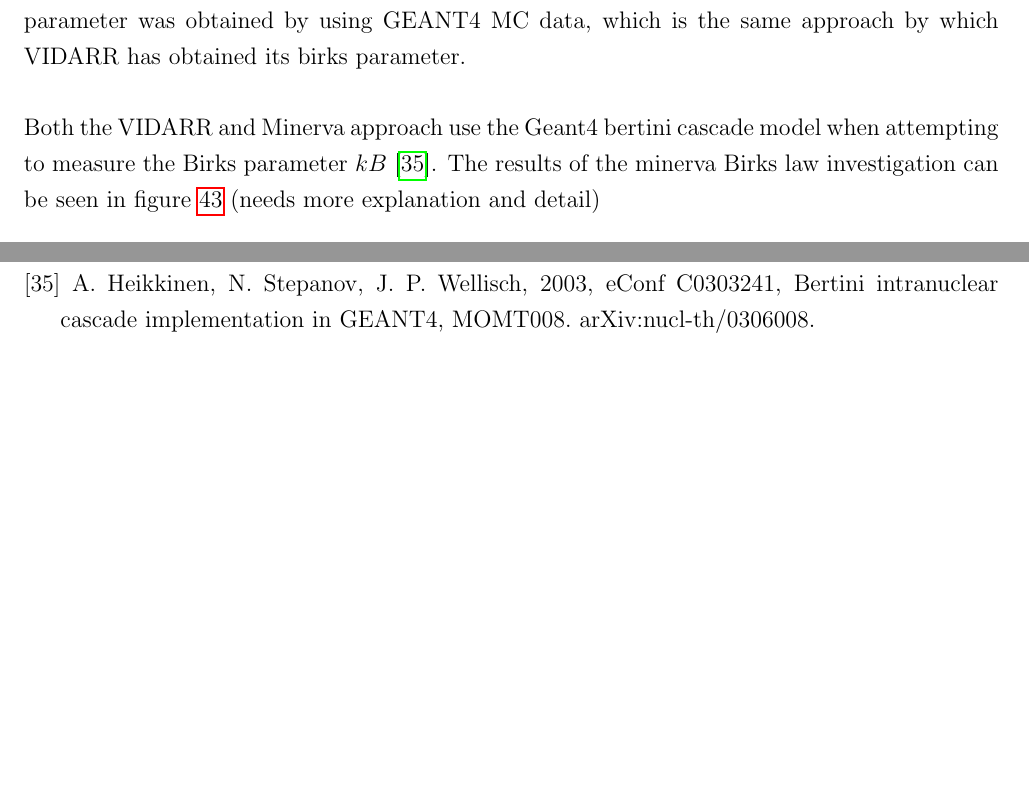
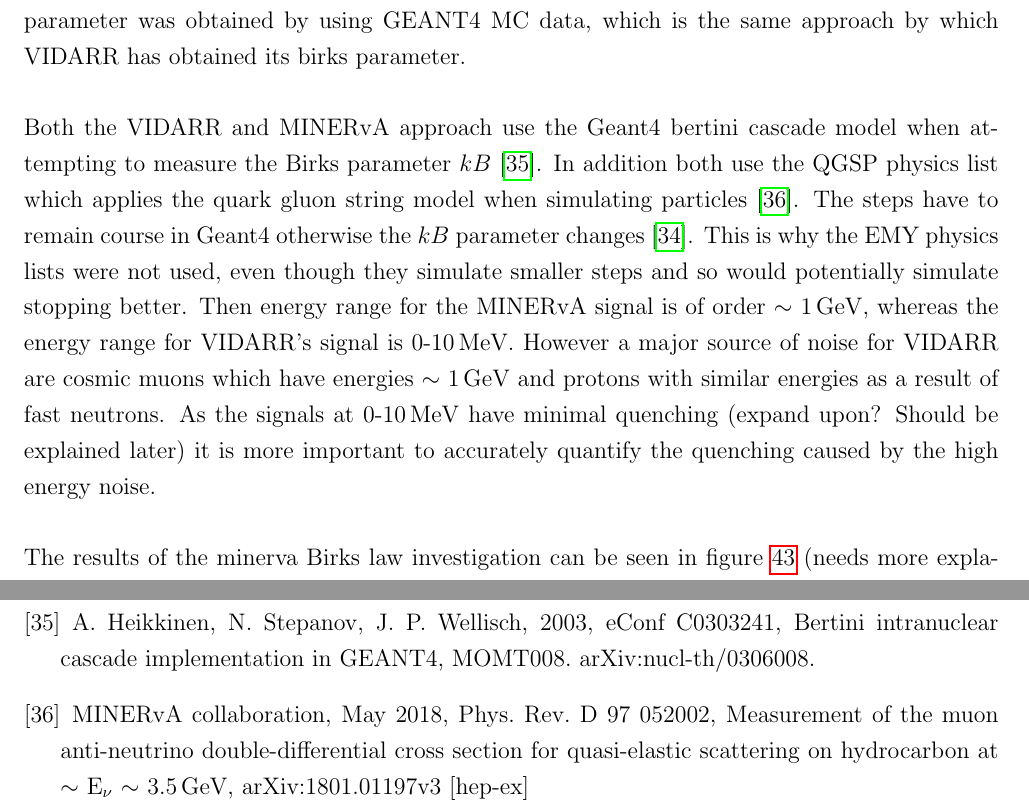
Before and after one commit to sgrcolli/Analyzing-the-response-of-the-VIDARR-detector-large-PhD-Thesis-, a LaTeX paper (main.tex): two parts of pages 44 and 47 of 48, joined at a grey line, cut so that both start at the same text, the shorter picture padded with empty space. Compiled offline with pdfLaTeX.

Commit message:
Added a bit more context for the quenching section

```diff
--- a/main.tex
+++ b/main.tex
@@ -981,7 +981,9 @@ VIDARR is composed of an organic scintillator this material produces light as pa
 ~\\
 In equation \ref{Birks_law} the parameters $kB$ and $S$ are empirically determined. $S$ is a normalisation parameter that is particle dependent and kB is the birks constant from the scintillator. The MINERvA collaboration \cite{minerva_birks} also uses the same scintillator as the VIDARR detector, the collaboration determined the value of the of kB to be 0.0905 $\pm$ 0.015\,mm/MeV at best fit. This Birks parameter was obtained by using GEANT4 MC data, which is the same approach by which VIDARR has obtained its birks parameter.\\
 
-Both the VIDARR and Minerva approach use the Geant4 bertini cascade model when attempting to measure the Birks parameter $kB$ \cite{Geant4_bert_cas}. The results of the minerva Birks law investigation can be seen in figure \ref{minerva_birks_plot} (needs more explanation and detail)
+Both the VIDARR and MINERvA approach use the Geant4 bertini cascade model when attempting to measure the Birks parameter $kB$ \cite{Geant4_bert_cas}. In addition both use the QGSP physics list which applies the quark gluon string model when simulating particles \cite{Minerva_QGSP}. The steps have to remain course in Geant4 otherwise the $kB$ parameter changes  \cite{minerva_birks}. This is why the EMY physics lists were not used, even though they simulate smaller steps and so would potentially simulate stopping better. Then energy range for the MINERvA signal is of order $\sim$ 1\,GeV, whereas the energy range for VIDARR's signal is 0-10\,MeV. However a major source of noise for VIDARR are cosmic muons which have energies $\sim$ 1\,GeV and protons with similar energies as a result of fast neutrons. As the signals at 0-10\,MeV have minimal quenching (expand upon? Should be explained later) it is more important to accurately quantify the quenching caused by the high energy noise. \\
+
+The results of the minerva Birks law investigation can be seen in figure \ref{minerva_birks_plot} (needs more explanation and detail)
 
 \begin{Figure}
  \centering
@@ -1102,6 +1104,9 @@ MINERvA collaboration, 8 Apr 2015, Nuclear Instruments and Methods in Physics Re
 \bibitem{Geant4_bert_cas}
 A. Heikkinen, N. Stepanov, J. P. Wellisch, 2003, eConf C0303241, Bertini intranuclear cascade implementation in GEANT4,  MOMT008. arXiv:nucl-th/0306008.
 
+\bibitem{Minerva_QGSP}
+MINERvA collaboration, May 2018, Phys. Rev. D 97 052002, Measurement of the muon anti-neutrino double-differential cross section for quasi-elastic scattering on hydrocarbon at $\sim$ E$_\nu$ $\sim$ 3.5\,GeV, arXiv:1801.01197v3 [hep-ex]
+
 \end{thebibliography}
 
 
```
